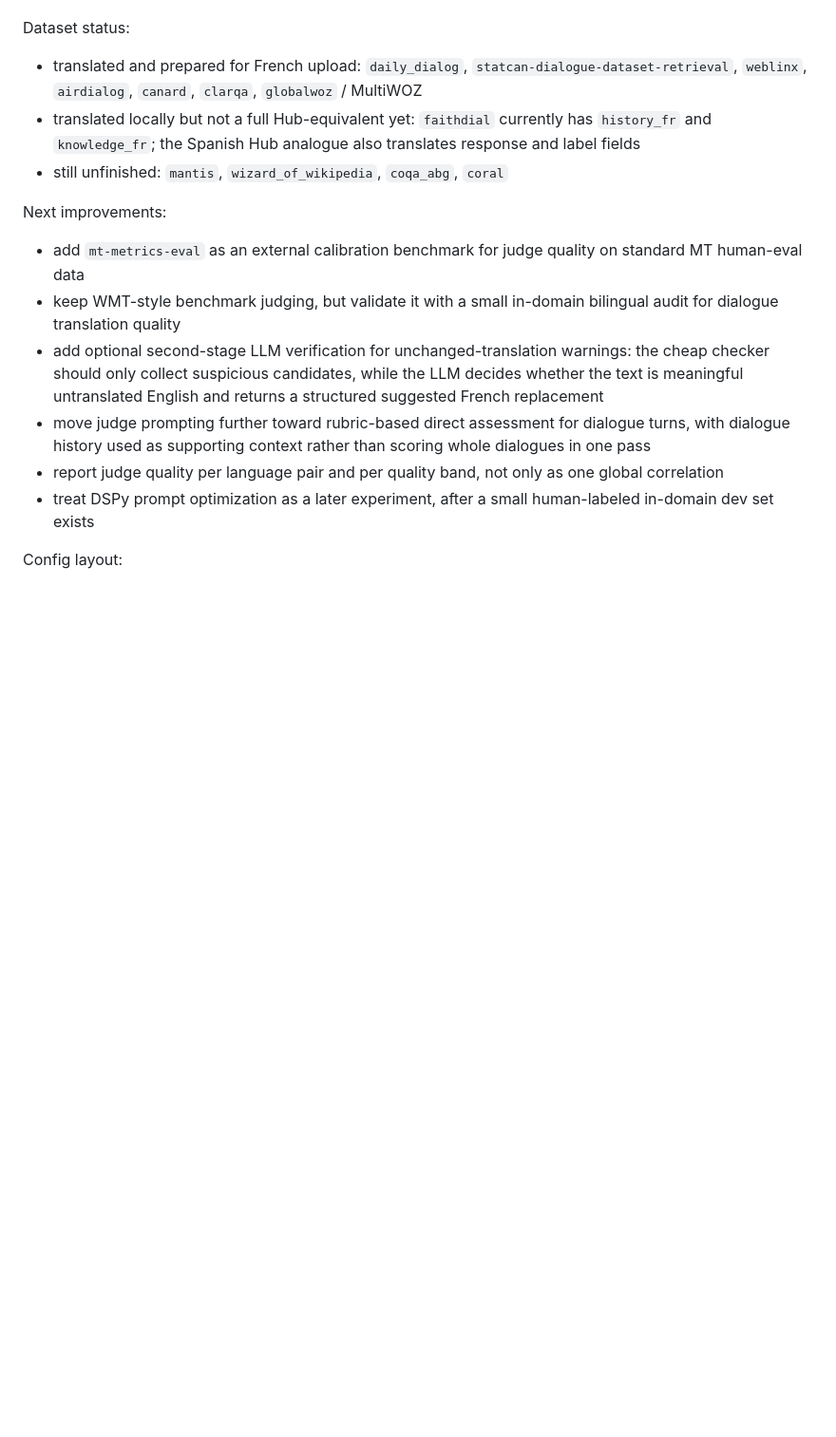
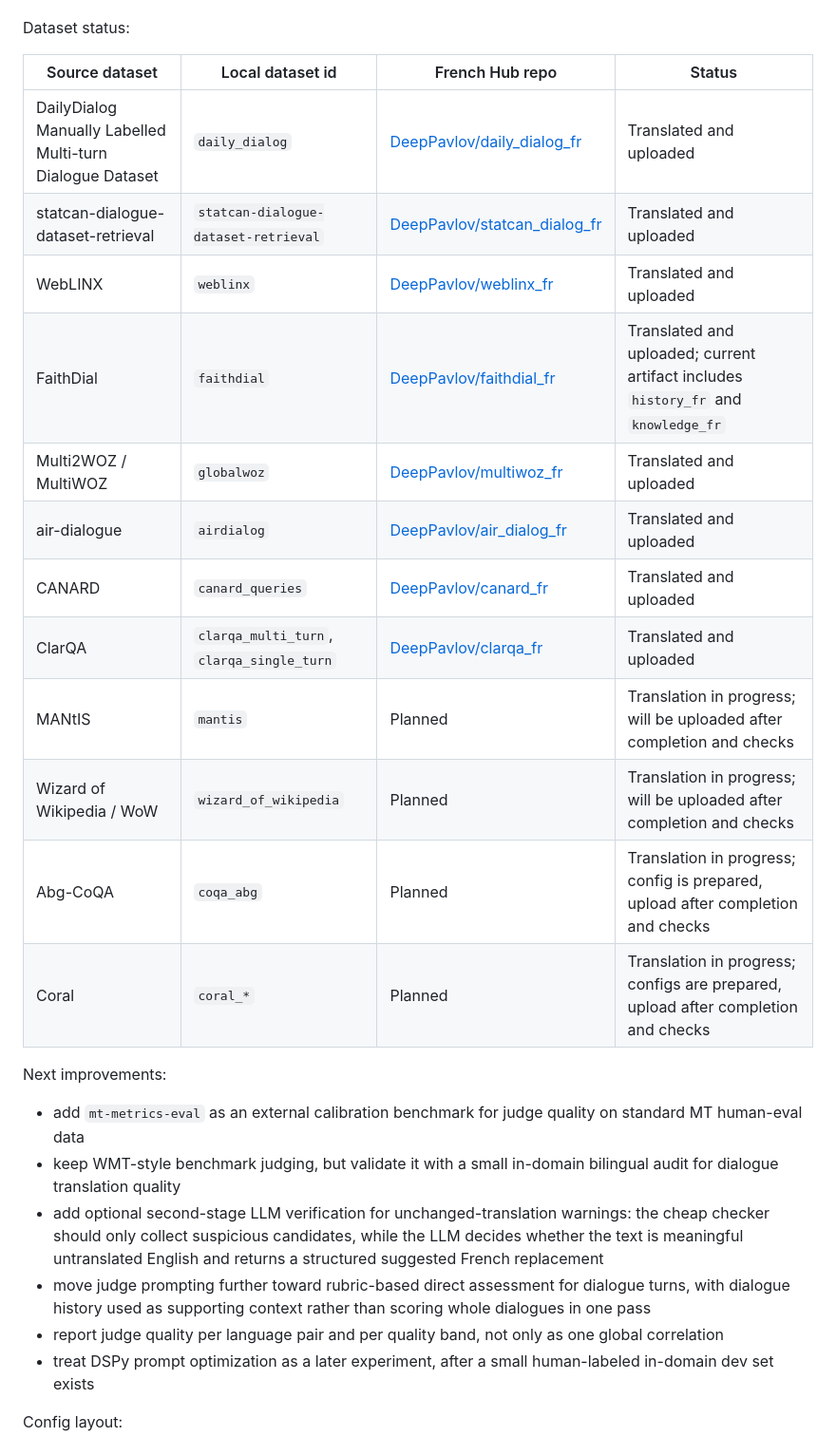
Before and after one commit to IsachenkoBogdan/data-translate, a Markdown page: README.md, the part around the change. Shown at 95% size. Drawn GitHub-style; blank space fills up the shorter version.

Commit message:
Document dataset upload status

```diff
--- a/README.md
+++ b/README.md
@@ -82,9 +82,20 @@ Notes:
 
 Dataset status:
 
-- translated and prepared for French upload: `daily_dialog`, `statcan-dialogue-dataset-retrieval`, `weblinx`, `airdialog`, `canard`, `clarqa`, `globalwoz` / MultiWOZ
-- translated locally but not a full Hub-equivalent yet: `faithdial` currently has `history_fr` and `knowledge_fr`; the Spanish Hub analogue also translates response and label fields
-- still unfinished: `mantis`, `wizard_of_wikipedia`, `coqa_abg`, `coral`
+| Source dataset | Local dataset id | French Hub repo | Status |
+| --- | --- | --- | --- |
+| DailyDialog Manually Labelled Multi-turn Dialogue Dataset | `daily_dialog` | [DeepPavlov/daily_dialog_fr](https://huggingface.co/datasets/DeepPavlov/daily_dialog_fr) | Translated and uploaded |
+| statcan-dialogue-dataset-retrieval | `statcan-dialogue-dataset-retrieval` | [DeepPavlov/statcan_dialog_fr](https://huggingface.co/datasets/DeepPavlov/statcan_dialog_fr) | Translated and uploaded |
+| WebLINX | `weblinx` | [DeepPavlov/weblinx_fr](https://huggingface.co/datasets/DeepPavlov/weblinx_fr) | Translated and uploaded |
+| FaithDial | `faithdial` | [DeepPavlov/faithdial_fr](https://huggingface.co/datasets/DeepPavlov/faithdial_fr) | Translated and uploaded; current artifact includes `history_fr` and `knowledge_fr` |
+| Multi2WOZ / MultiWOZ | `globalwoz` | [DeepPavlov/multiwoz_fr](https://huggingface.co/datasets/DeepPavlov/multiwoz_fr) | Translated and uploaded |
+| air-dialogue | `airdialog` | [DeepPavlov/air_dialog_fr](https://huggingface.co/datasets/DeepPavlov/air_dialog_fr) | Translated and uploaded |
+| CANARD | `canard_queries` | [DeepPavlov/canard_fr](https://huggingface.co/datasets/DeepPavlov/canard_fr) | Translated and uploaded |
+| ClarQA | `clarqa_multi_turn`, `clarqa_single_turn` | [DeepPavlov/clarqa_fr](https://huggingface.co/datasets/DeepPavlov/clarqa_fr) | Translated and uploaded |
+| MANtIS | `mantis` | Planned | Translation in progress; will be uploaded after completion and checks |
+| Wizard of Wikipedia / WoW | `wizard_of_wikipedia` | Planned | Translation in progress; will be uploaded after completion and checks |
+| Abg-CoQA | `coqa_abg` | Planned | Translation in progress; config is prepared, upload after completion and checks |
+| Coral | `coral_*` | Planned | Translation in progress; configs are prepared, upload after completion and checks |
 
 Next improvements:
 - add `mt-metrics-eval` as an external calibration benchmark for judge quality on standard MT human-eval data
```
